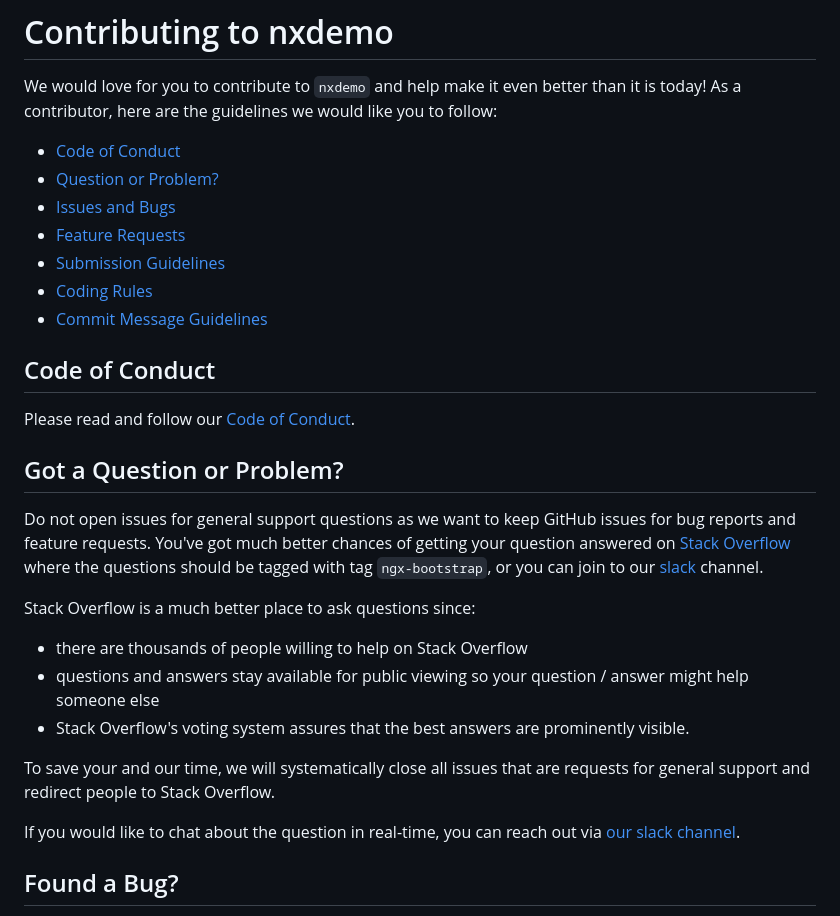
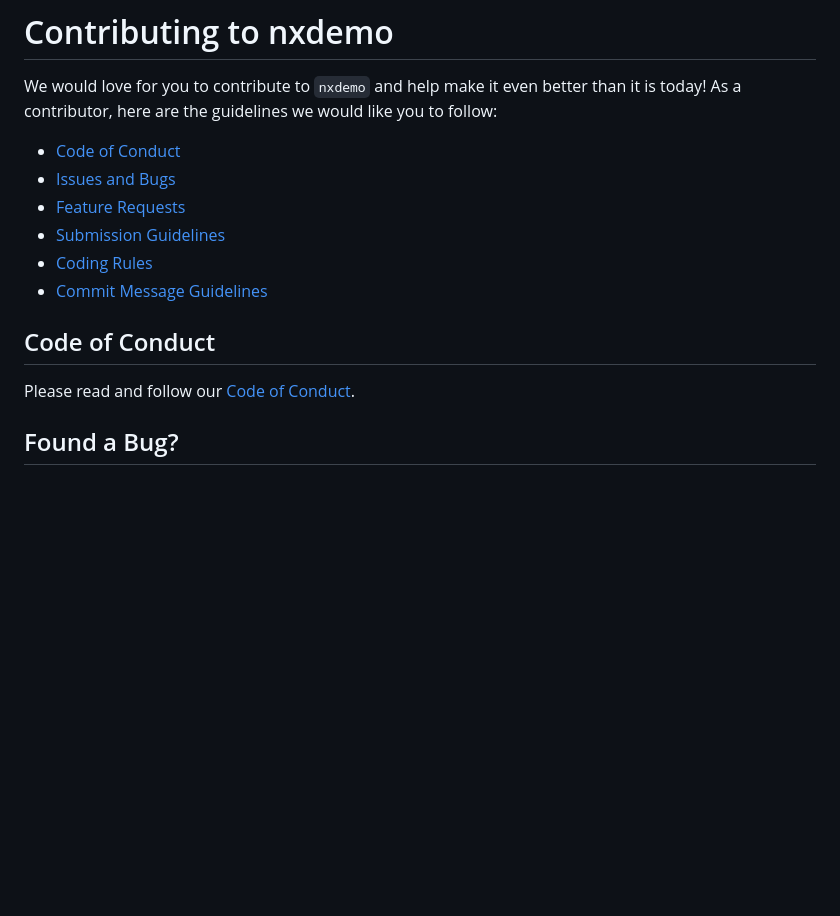
Before and after one commit to suryansh9315/nxdemo, a Markdown page: CONTRIBUTING.md, the part around the change printed below. GitHub-like rendering; blank space fills up the shorter version.

```diff
--- a/CONTRIBUTING.md
+++ b/CONTRIBUTING.md
@@ -4,7 +4,6 @@ We would love for you to contribute to `nxdemo` and help make it even better tha
 today! As a contributor, here are the guidelines we would like you to follow:
 
  - [Code of Conduct](#coc)
- - [Question or Problem?](#question)
  - [Issues and Bugs](#issue)
  - [Feature Requests](#feature)
  - [Submission Guidelines](#submit)
@@ -13,20 +12,6 @@ today! As a contributor, here are the guidelines we would like you to follow:
 
 ## <a name="coc"></a> Code of Conduct
 Please read and follow our [Code of Conduct][coc].
-
-## <a name="question"></a> Got a Question or Problem?
-
-Do not open issues for general support questions as we want to keep GitHub issues for bug reports and feature requests. You've got much better chances of getting your question answered on [Stack Overflow](https://stackoverflow.com/questions/tagged/ngx-bootstrap) where the questions should be tagged with tag `ngx-bootstrap`, or you can join to our [slack] channel.
-
-Stack Overflow is a much better place to ask questions since:
-
-- there are thousands of people willing to help on Stack Overflow
-- questions and answers stay available for public viewing so your question / answer might help someone else
-- Stack Overflow's voting system assures that the best answers are prominently visible.
-
-To save your and our time, we will systematically close all issues that are requests for general support and redirect people to Stack Overflow.
-
-If you would like to chat about the question in real-time, you can reach out via [our slack channel][slack].
 
 ## <a name="issue"></a> Found a Bug?
 If you find a bug in the source code, you can help us by
```
Also changed, not shown: other parts of CONTRIBUTING.md (+8 -28 lines).
